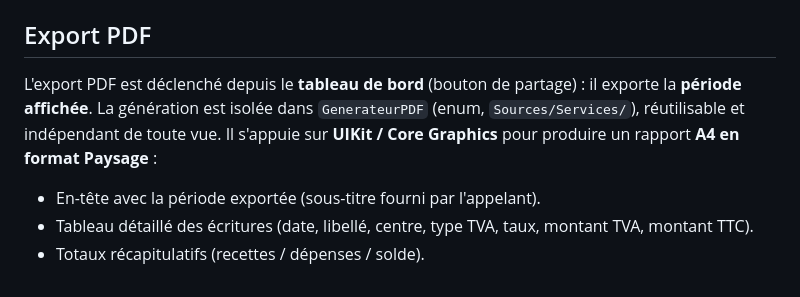
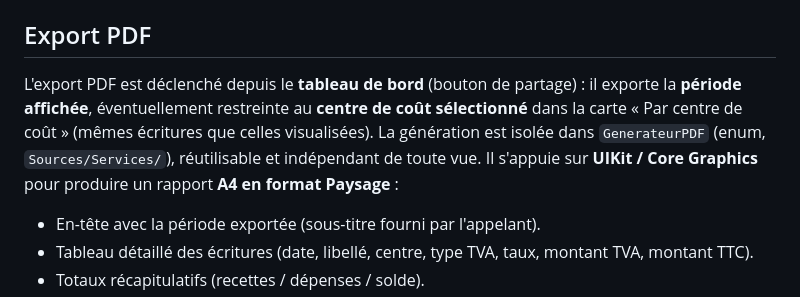
Before and after one commit to ymauray/MiniCompta, a Markdown page: ARCHITECTURE.md, the part around the change. GitHub-like rendering.

```diff
--- a/ARCHITECTURE.md
+++ b/ARCHITECTURE.md
@@ -107,7 +107,7 @@ Depuis le tableau de bord, taper une écriture n'est pas possible ; c'est dans l
 
 ## Export PDF
 
-L'export PDF est déclenché depuis le **tableau de bord** (bouton de partage) : il exporte la **période affichée**. La génération est isolée dans `GenerateurPDF` (enum, `Sources/Services/`), réutilisable et indépendant de toute vue. Il s'appuie sur **UIKit / Core Graphics** pour produire un rapport **A4 en format Paysage** :
+L'export PDF est déclenché depuis le **tableau de bord** (bouton de partage) : il exporte la **période affichée**, éventuellement restreinte au **centre de coût sélectionné** dans la carte « Par centre de coût » (mêmes écritures que celles visualisées). La génération est isolée dans `GenerateurPDF` (enum, `Sources/Services/`), réutilisable et indépendant de toute vue. Il s'appuie sur **UIKit / Core Graphics** pour produire un rapport **A4 en format Paysage** :
 - En-tête avec la période exportée (sous-titre fourni par l'appelant).
 - Tableau détaillé des écritures (date, libellé, centre, type TVA, taux, montant TVA, montant TTC).
 - Totaux récapitulatifs (recettes / dépenses / solde).
```
Also changed, not shown: SPECS.md (+2 -1 lines).
